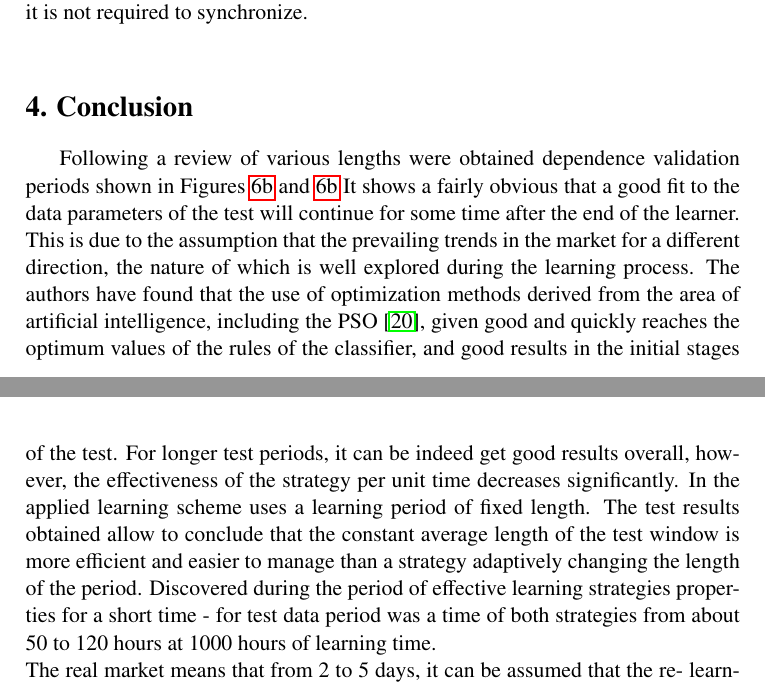
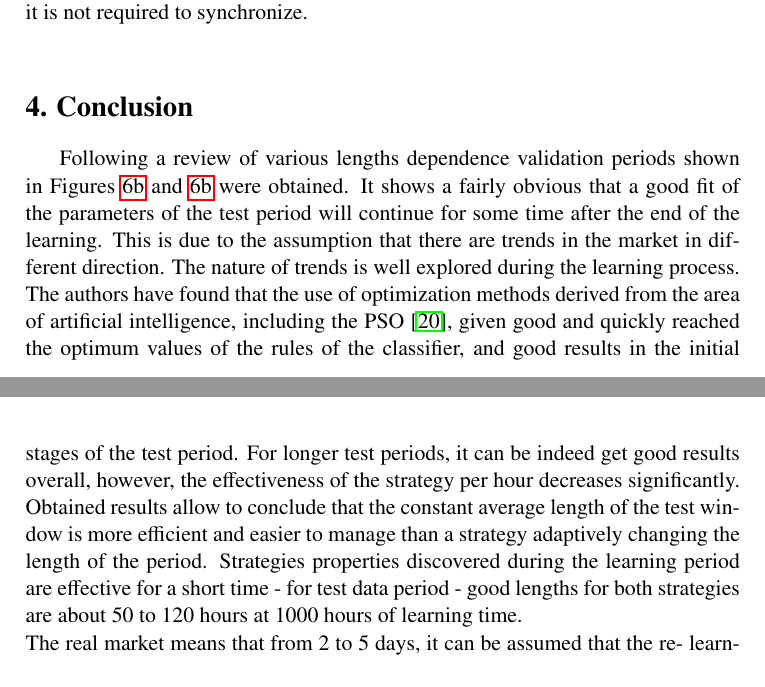
Before and after one commit to piotrbla/tewi-wizut, a LaTeX document (Article/Article20130912/LatexArt/tewi-paper-template_minipages.tex): two parts of pages 17 and 18 of 21 before the commit and two parts of pages 17 and 18 of 20 after it, joined at a grey line, cut so that both start at the same text. Compiled offline with pdfLaTeX.

Commit message:
Conclusions 1

```diff
--- a/Article/Article20130912/LatexArt/tewi-paper-template_minipages.tex
+++ b/Article/Article20130912/LatexArt/tewi-paper-template_minipages.tex
@@ -470,7 +470,7 @@ Of course, the optimal convergence test window length, at least approximately, i
 
 \section{Conclusion}
 
-Following a review of various lengths were obtained dependence validation periods shown in Figures \ref{Cum3DMiDend} and \ref{Cum3DMiDend} It shows a fairly obvious that a good fit to the data parameters of the test will continue for some time after the end of the learner. This is due to the assumption that the prevailing trends in the market for a different direction, the nature of which is well explored during the learning process. The authors have found that the use of optimization methods derived from the area of artificial intelligence, including the PSO \cite{Kennedy}, given good and quickly reaches the optimum values of the rules of the classifier, and good results in the initial stages of the test. For longer test periods, it can be indeed get good results overall, however, the effectiveness of the strategy per unit time decreases significantly. In the applied learning scheme uses a learning period of fixed length. The test results obtained allow to conclude that the constant average length of the test window is more efficient and easier to manage than a strategy adaptively changing the length of the period. Discovered during the period of effective learning strategies properties for a short time - for test data period was a time of both strategies from about 50 to 120 hours at 1000 hours of learning time. \\
+Following a review of various lengths dependence validation periods shown in Figures \ref{Cum3DMiDend} and \ref{Cum3DMiDend} were obtained. It shows a fairly obvious that a good fit of the parameters of the test period will continue for some time after the end of the learning. This is due to the assumption that there are trends in the market in different direction. The nature of trends is well explored during the learning process. The authors have found that the use of optimization methods derived from the area of artificial intelligence, including the PSO \cite{Kennedy}, given good and quickly reached the optimum values of the rules of the classifier, and good results in the initial stages of the test period. For longer test periods, it can be indeed get good results overall, however, the effectiveness of the strategy per hour decreases significantly. Obtained results allow to conclude that the constant average length of the test window is more efficient and easier to manage than a strategy adaptively changing the length of the period. Strategies properties discovered during the learning period are effective for a short time - for test data period - good lengths for both strategies are about 50 to 120 hours at 1000 hours of learning time. \\
 The real market means that from 2 to 5 days, it can be assumed that the re- learning the parameters of the strategy should be carried out 1-2 times a week. This frequency is quite practical even for manual search of optimal parameters without fully automatic trading. The options trading strategies ( substrategia TewiMiC and TewiMiD ) are complementary, since for each variant can develop a set of other parameters. Separate sets of parameters are adapted better to the outdoor during optimization nature of the market, allowing for example, often contain long positions in the market with more frequent by growth trends. It should be noted that a further optimizations discovered trends are short-term and during one cycle of validation can occur several changes in these trends, and they can be of different lengths. Then there is the situation that one of the variants of the strategy takes into account the length of trends for deviating significantly from trends indicated by the second variant. The two variants substrategii are part of an investment strategy that allows you to combine the target until the time the four options trading strategies. It is a fact of this study add to the substrategie associated with opening long positions based on condition ( order ) Buy Stop and short positions in accordance with the model Sell Limit. Interestingly according to the authors, may also improve the combined strategies through the synthesis of recommendations such as combining four variants, some of which (eg 3 ) indicates the need for the purchase, and some ( such as 1 ) the need to conclude the sale of stock, it contains a number of transactions indications resulting from the sum of the different options ( in the above example - two requests). This implies a lower cost ( for example, 2 times smaller ). Transaction costs for certain decisions so tests can be omitted, and the reduction significantly affects the efficiency improvement investment strategy. The studies take into account the transaction costs for the pessimistic (above average costs in popular brokers). In practical terms, the strategy is so big possibilities. With traditional software, e-commerce (such as Metatrader) does not have the possibility of converting a simple strategy parameters during operation. This implies the need for a hybrid solution, consisting for example of interprocess communication between the software and e-commerce program developed in universal high-level language (eg Matlab, C\#). Algotarding future will very likely be increasingly active domain for experts in algorithmization and programming and less and less economists and econometricians.\\
 
 \noindent Acknowledgment: Work done within the project TEWI financed from the Operational Programme of Innovative Economy in years 2012-2013.
```
Also changed, not shown: Article/Article20130912/LatexArt/tewi-paper-template_minipages.pdf.
